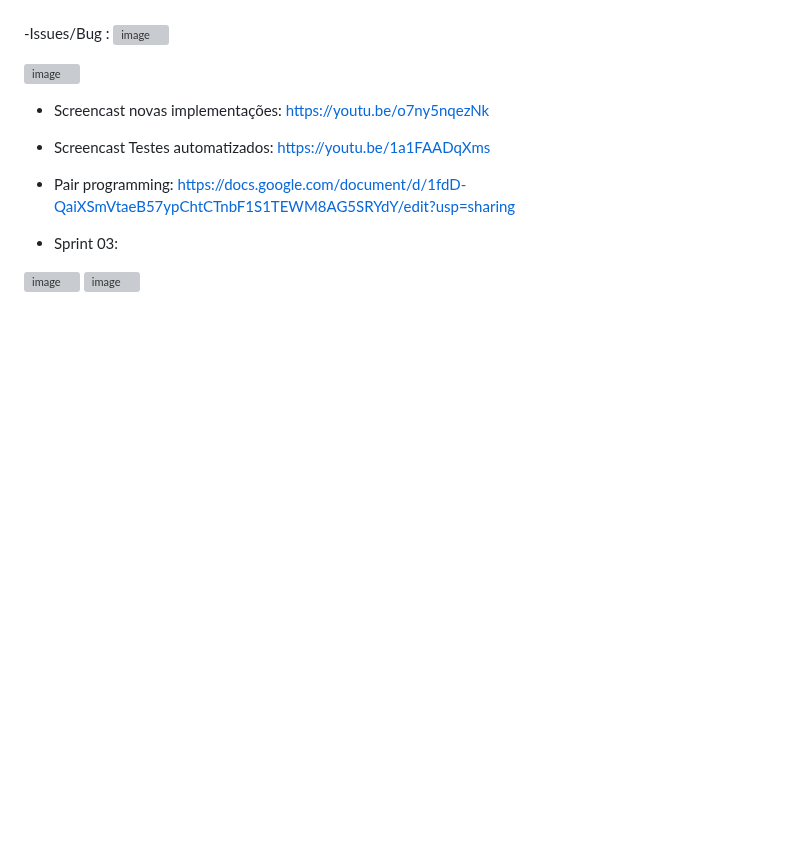
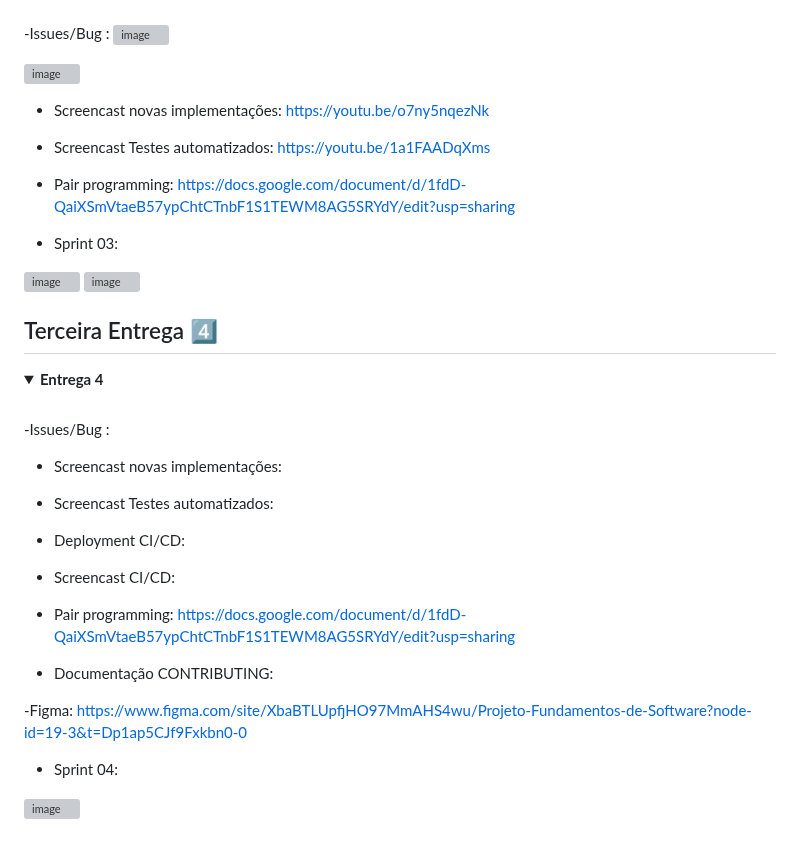
Before and after one commit to Gabrielorrico/EducaFast, a Markdown page: README.md, the part around the change. Rendered like a GitHub page; folded sections open; blank space fills up the shorter version; grey boxes are pictures that could not be loaded.

```diff
--- a/README.md
+++ b/README.md
@@ -87,3 +87,32 @@ Com o 💡 Diferencial de integrar diferentes métodos de estudo em uma única p
 <img width="1692" height="979" alt="image" src="https://github.com/user-attachments/assets/3a8f26dc-2bfb-4fbf-ba18-2d37385809b3" />
 
 </details>
+
+## Terceira Entrega 4️⃣
+
+<details>
+  <summary><b>Entrega 4</b></summary>
+  <br>
+
+-Issues/Bug :
+
+- Screencast novas implementações:
+
+- Screencast Testes automatizados:
+
+- Deployment CI/CD:
+
+- Screencast CI/CD:
+
+- Pair programming: https://docs.google.com/document/d/1fdD-QaiXSmVtaeB57ypChtCTnbF1S1TEWM8AG5SRYdY/edit?usp=sharing
+
+- Documentação CONTRIBUTING:
+
+-Figma: https://www.figma.com/site/XbaBTLUpfjHO97MmAHS4wu/Projeto-Fundamentos-de-Software?node-id=19-3&t=Dp1ap5CJf9Fxkbn0-0
+
+- Sprint 04:
+<img width="1654" height="1030" alt="image" src="https://github.com/user-attachments/assets/2df548a9-0a8d-49b4-bf63-e3b78e054bda" />
+
+
+
+</details>
```
